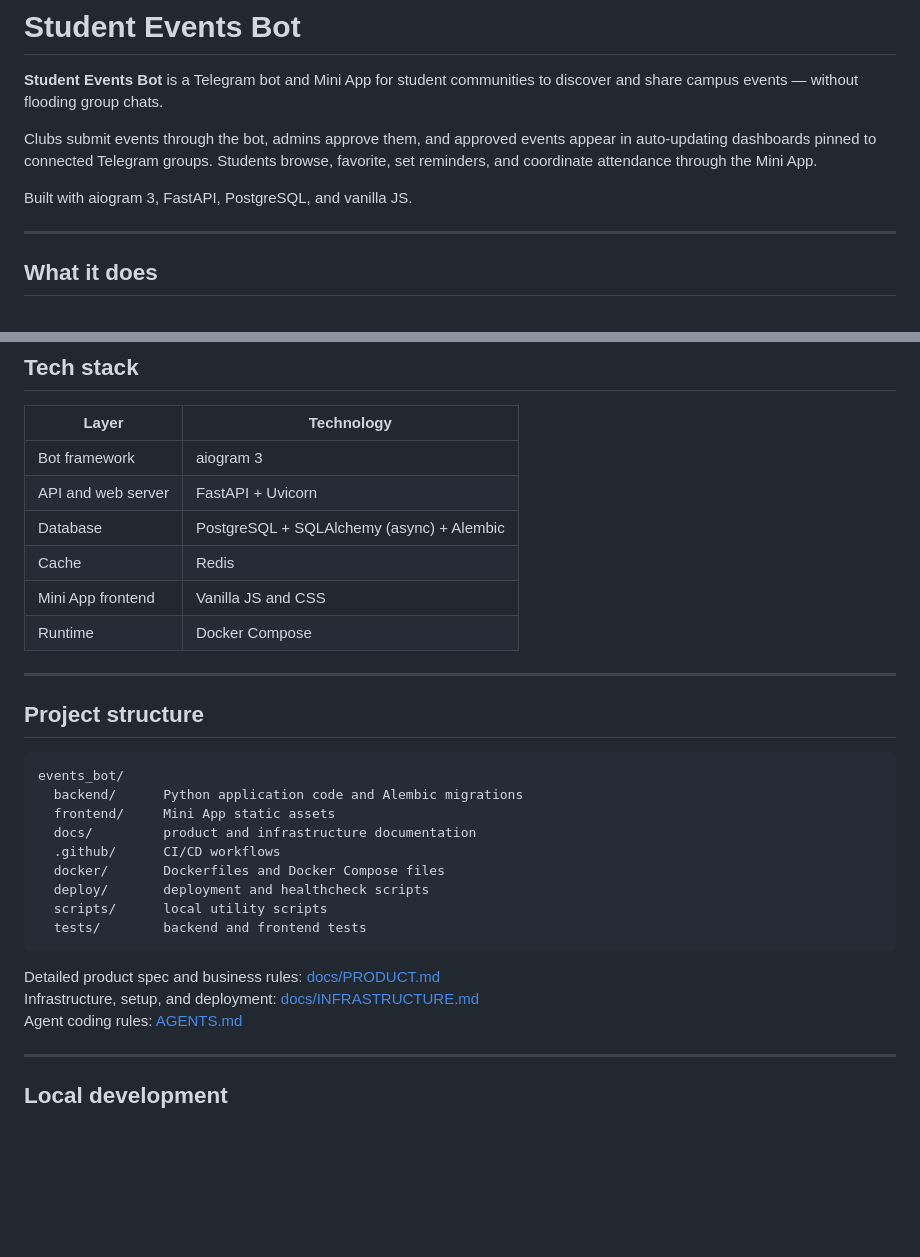
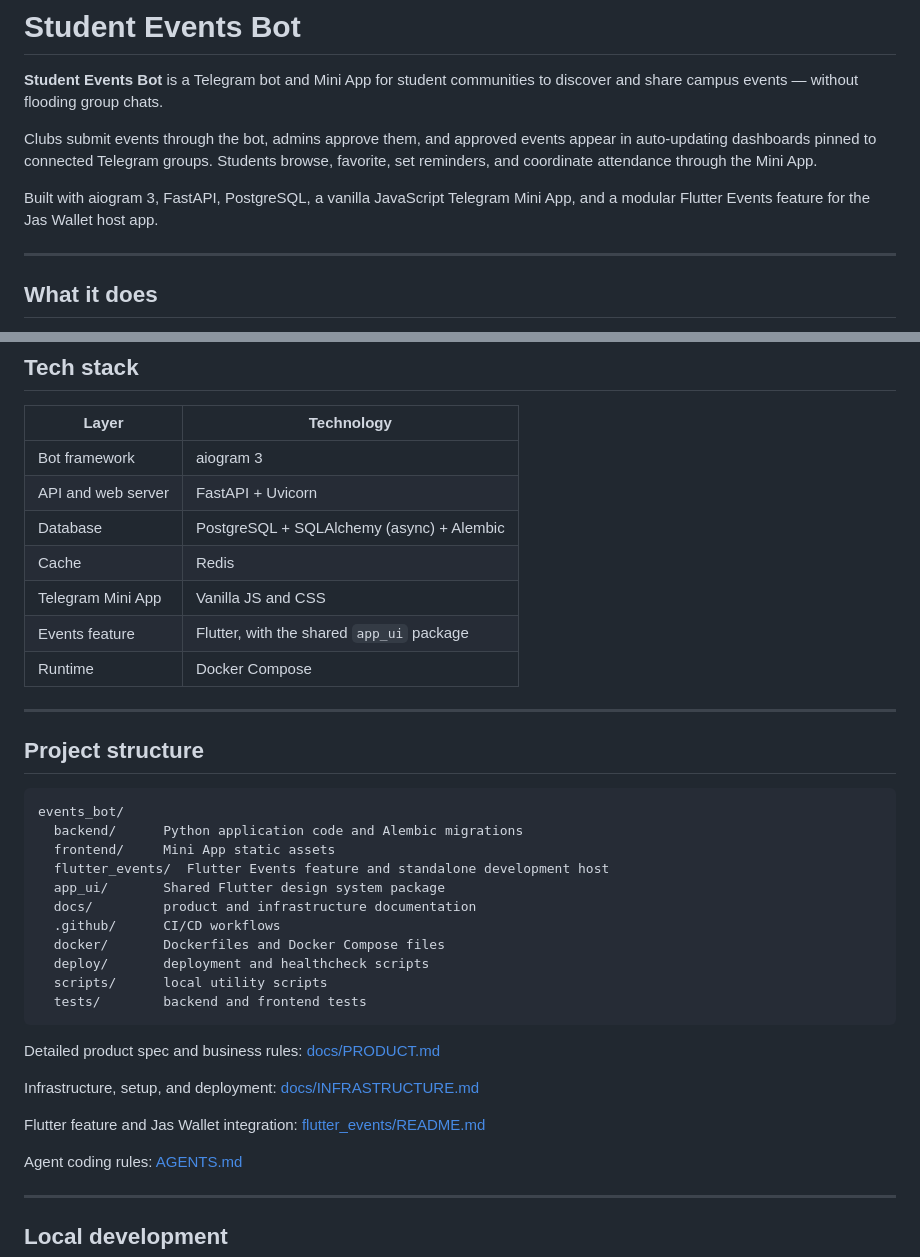
Before and after one commit to anxchywl/EventsBot, a Markdown page: README.md, 2 parts joined by grey strips. Rendered like a GitHub page; blank space fills up the shorter version.

````diff
--- a/README.md
+++ b/README.md
@@ -4,7 +4,8 @@
 
 Clubs submit events through the bot, admins approve them, and approved events appear in auto-updating dashboards pinned to connected Telegram groups. Students browse, favorite, set reminders, and coordinate attendance through the Mini App.
 
-Built with aiogram 3, FastAPI, PostgreSQL, and vanilla JS.
+Built with aiogram 3, FastAPI, PostgreSQL, a vanilla JavaScript Telegram Mini App,
+and a modular Flutter Events feature for the Jas Wallet host app.
 
 ---
 
@@ -76,7 +77,8 @@ flowchart LR
 | API and web server | FastAPI + Uvicorn |
 | Database | PostgreSQL + SQLAlchemy (async) + Alembic |
 | Cache | Redis |
-| Mini App frontend | Vanilla JS and CSS |
+| Telegram Mini App | Vanilla JS and CSS |
+| Events feature | Flutter, with the shared `app_ui` package |
 | Runtime | Docker Compose |
 
 ---
@@ -87,6 +89,8 @@ flowchart LR
 events_bot/
   backend/      Python application code and Alembic migrations
   frontend/     Mini App static assets
+  flutter_events/  Flutter Events feature and standalone development host
+  app_ui/       Shared Flutter design system package
   docs/         product and infrastructure documentation
   .github/      CI/CD workflows
   docker/       Dockerfiles and Docker Compose files
@@ -96,7 +100,11 @@ events_bot/
 ```
 
 Detailed product spec and business rules: [docs/PRODUCT.md](./docs/PRODUCT.md)
+
 Infrastructure, setup, and deployment: [docs/INFRASTRUCTURE.md](./docs/INFRASTRUCTURE.md)
+
+Flutter feature and Jas Wallet integration: [flutter_events/README.md](./flutter_events/README.md)
+
 Agent coding rules: [AGENTS.md](./AGENTS.md)
 
 ---
````
Also changed, not shown: docs/INFRASTRUCTURE.md (+9 -1 lines).
